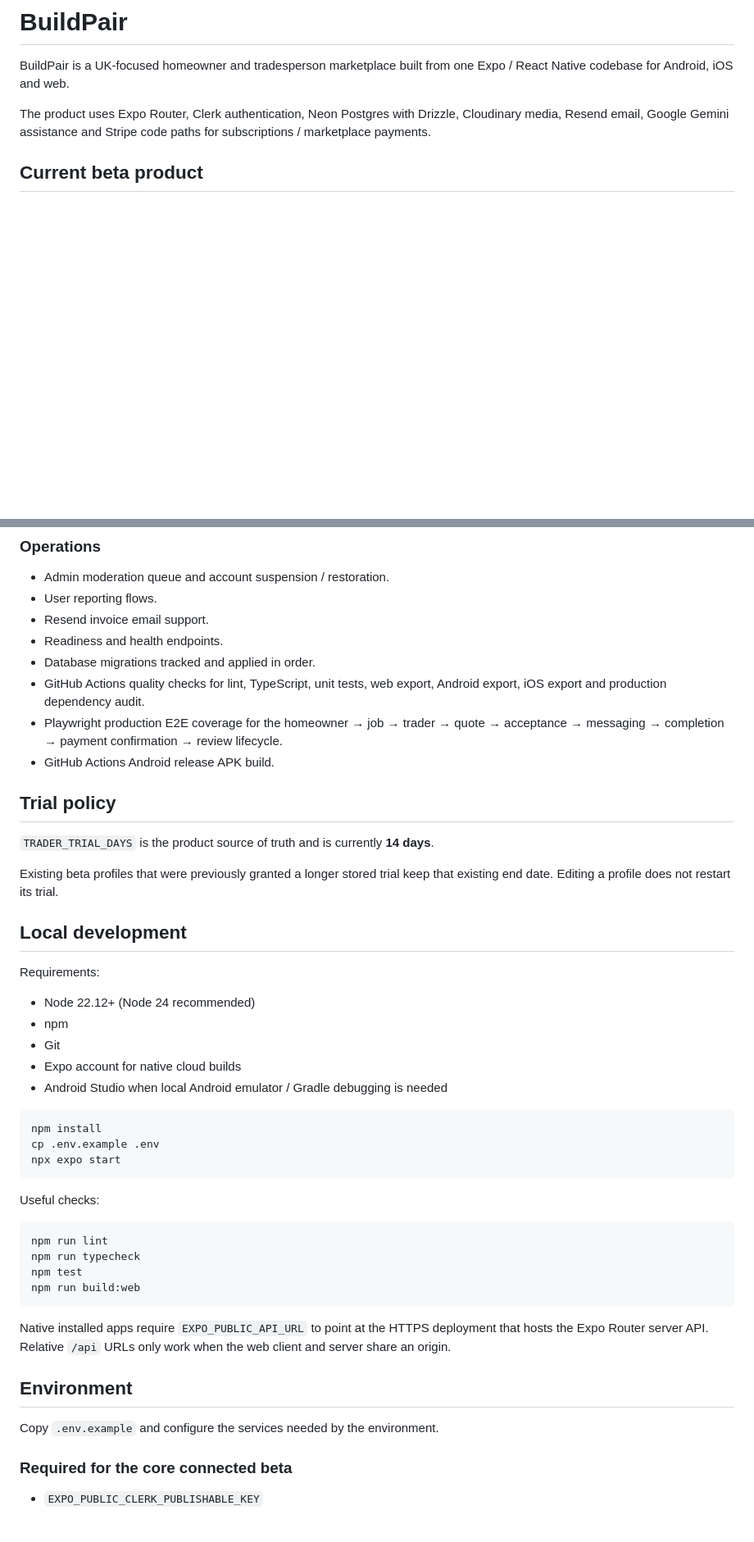
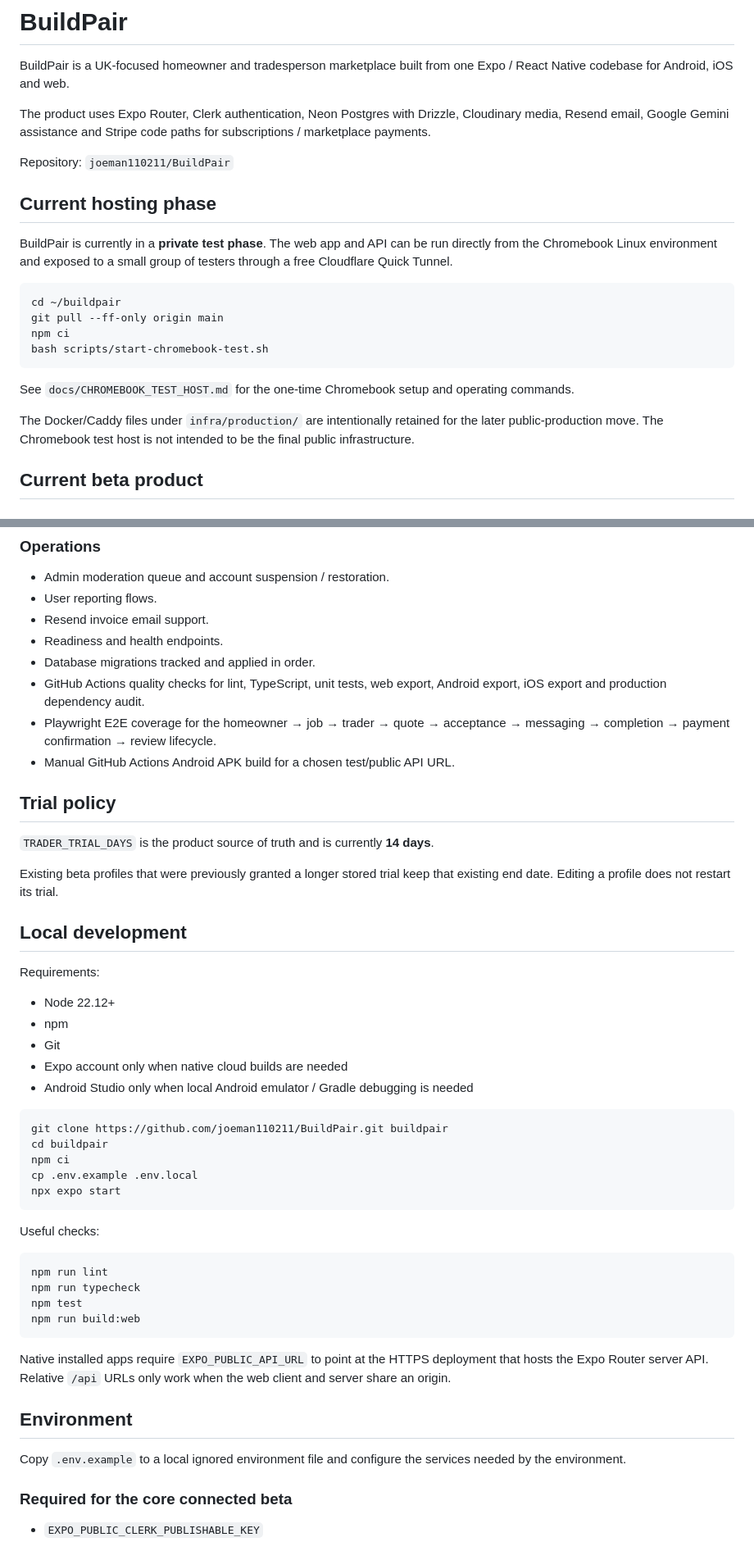
Before and after one commit to joeman110211/BuildMate, a Markdown page: README.md, 2 parts joined by grey strips. Shown at 82% size. GitHub-like rendering; blank space fills up the shorter version.

Commit message:
Refresh README for Chromebook test hosting

````diff
--- a/README.md
+++ b/README.md
@@ -3,6 +3,23 @@
 BuildPair is a UK-focused homeowner and tradesperson marketplace built from one Expo / React Native codebase for Android, iOS and web.
 
 The product uses Expo Router, Clerk authentication, Neon Postgres with Drizzle, Cloudinary media, Resend email, Google Gemini assistance and Stripe code paths for subscriptions / marketplace payments.
+
+Repository: `joeman110211/BuildPair`
+
+## Current hosting phase
+
+BuildPair is currently in a **private test phase**. The web app and API can be run directly from the Chromebook Linux environment and exposed to a small group of testers through a free Cloudflare Quick Tunnel.
+
+```bash
+cd ~/buildpair
+git pull --ff-only origin main
+npm ci
+bash scripts/start-chromebook-test.sh
+```
+
+See `docs/CHROMEBOOK_TEST_HOST.md` for the one-time Chromebook setup and operating commands.
+
+The Docker/Caddy files under `infra/production/` are intentionally retained for the later public-production move. The Chromebook test host is not intended to be the final public infrastructure.
 
 ## Current beta product
 
@@ -51,8 +68,8 @@ The product uses Expo Router, Clerk authentication, Neon Postgres with Drizzle,
 - Readiness and health endpoints.
 - Database migrations tracked and applied in order.
 - GitHub Actions quality checks for lint, TypeScript, unit tests, web export, Android export, iOS export and production dependency audit.
-- Playwright production E2E coverage for the homeowner → job → trader → quote → acceptance → messaging → completion → payment confirmation → review lifecycle.
-- GitHub Actions Android release APK build.
+- Playwright E2E coverage for the homeowner → job → trader → quote → acceptance → messaging → completion → payment confirmation → review lifecycle.
+- Manual GitHub Actions Android APK build for a chosen test/public API URL.
 
 ## Trial policy
 
@@ -63,15 +80,17 @@ Existing beta profiles that were previously granted a longer stored trial keep t
 ## Local development
 
 Requirements:
-- Node 22.12+ (Node 24 recommended)
+- Node 22.12+
 - npm
 - Git
-- Expo account for native cloud builds
-- Android Studio when local Android emulator / Gradle debugging is needed
+- Expo account only when native cloud builds are needed
+- Android Studio only when local Android emulator / Gradle debugging is needed
 
 ```bash
-npm install
-cp .env.example .env
+git clone https://github.com/joeman110211/BuildPair.git buildpair
+cd buildpair
+npm ci
+cp .env.example .env.local
 npx expo start
 ```
 
@@ -88,7 +107,7 @@ Native installed apps require `EXPO_PUBLIC_API_URL` to point at the HTTPS deploy
 
 ## Environment
 
-Copy `.env.example` and configure the services needed by the environment.
+Copy `.env.example` to a local ignored environment file and configure the services needed by the environment.
 
 ### Required for the core connected beta
 - `EXPO_PUBLIC_CLERK_PUBLISHABLE_KEY`
````
Also changed, not shown: other parts of README.md (+4 -4 lines).
